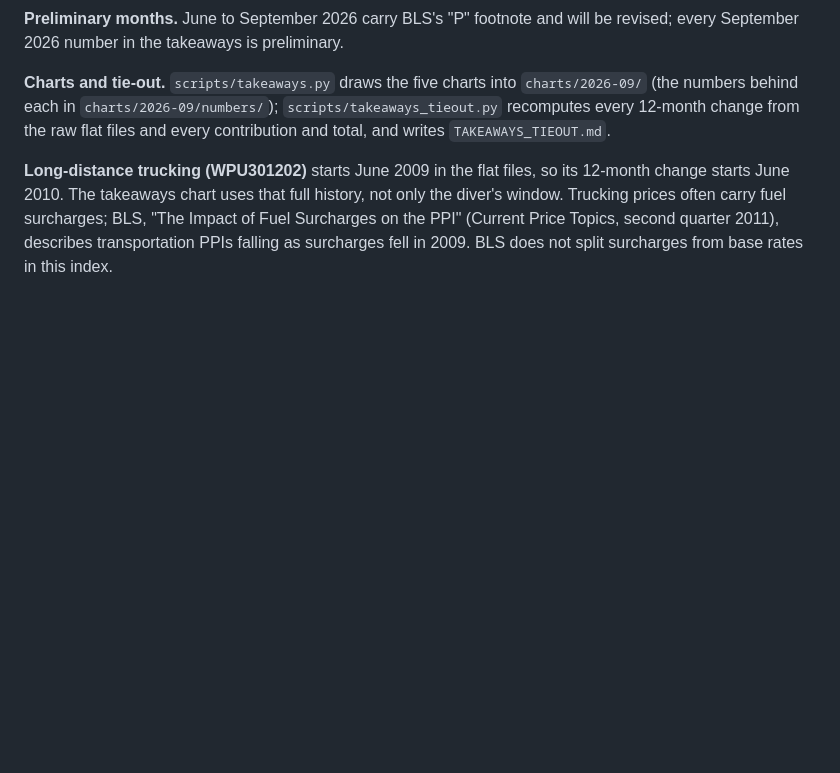
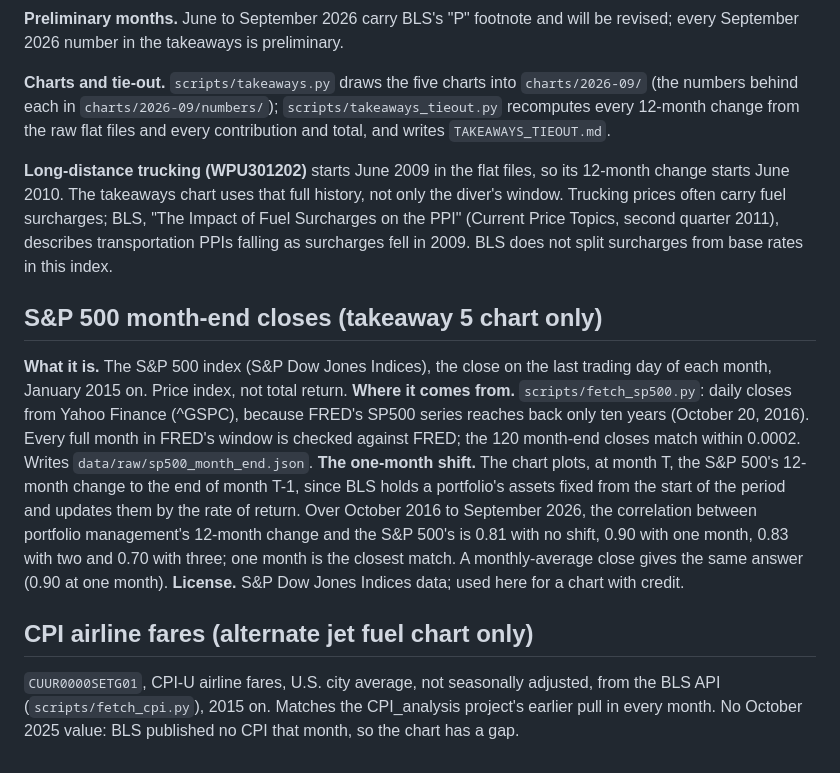
Before and after one commit to Data4ThePeople/PPI_analysis, a Markdown page: DATASETS.md, the part around the change. Drawn GitHub-style; blank space fills up the shorter version.

Commit message:
DATASETS: S&P 500 and CPI airline fares
Co-Authored-By: Claude Opus 5.5 (1M context) <noreply@anthropic.com>

```diff
--- a/DATASETS.md
+++ b/DATASETS.md
@@ -265,3 +265,28 @@ surcharges; BLS, "The Impact of Fuel Surcharges on the PPI" (Current Price
 Topics, second quarter 2011), describes transportation PPIs falling as
 surcharges fell in 2009. BLS does not split surcharges from base rates in
 this index.
+
+## S&P 500 month-end closes (takeaway 5 chart only)
+
+**What it is.** The S&P 500 index (S&P Dow Jones Indices), the close on the
+last trading day of each month, January 2015 on. Price index, not total return.
+**Where it comes from.** `scripts/fetch_sp500.py`: daily closes from Yahoo
+Finance (^GSPC), because FRED's SP500 series reaches back only ten years
+(October 20, 2016). Every full month in FRED's window is checked against FRED;
+the 120 month-end closes match within 0.0002. Writes
+`data/raw/sp500_month_end.json`.
+**The one-month shift.** The chart plots, at month T, the S&P 500's 12-month
+change to the end of month T-1, since BLS holds a portfolio's assets fixed from
+the start of the period and updates them by the rate of return. Over October
+2016 to September 2026, the correlation between portfolio management's 12-month
+change and the S&P 500's is 0.81 with no shift, 0.90 with one month, 0.83 with
+two and 0.70 with three; one month is the closest match. A monthly-average
+close gives the same answer (0.90 at one month).
+**License.** S&P Dow Jones Indices data; used here for a chart with credit.
+
+## CPI airline fares (alternate jet fuel chart only)
+
+`CUUR0000SETG01`, CPI-U airline fares, U.S. city average, not seasonally
+adjusted, from the BLS API (`scripts/fetch_cpi.py`), 2015 on. Matches the
+CPI_analysis project's earlier pull in every month. No October 2025 value:
+BLS published no CPI that month, so the chart has a gap.
```
